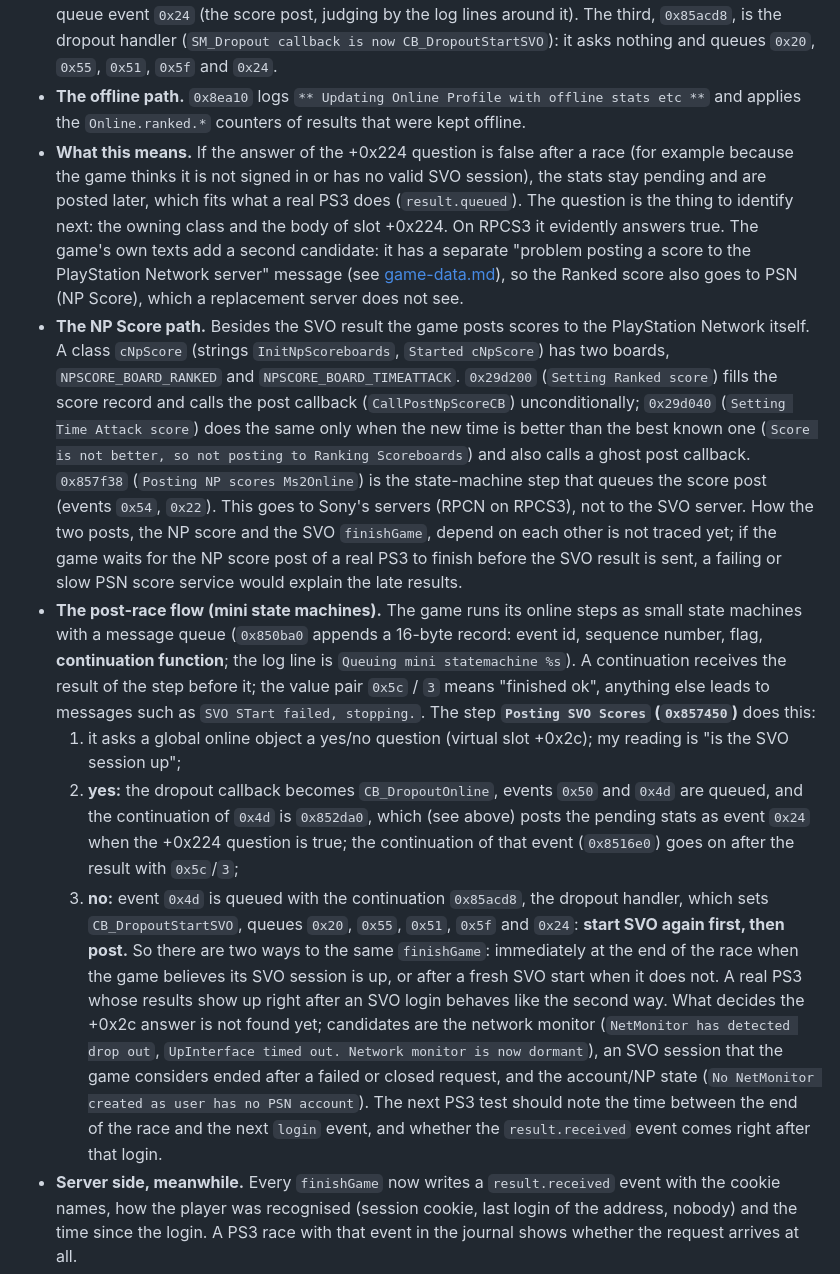
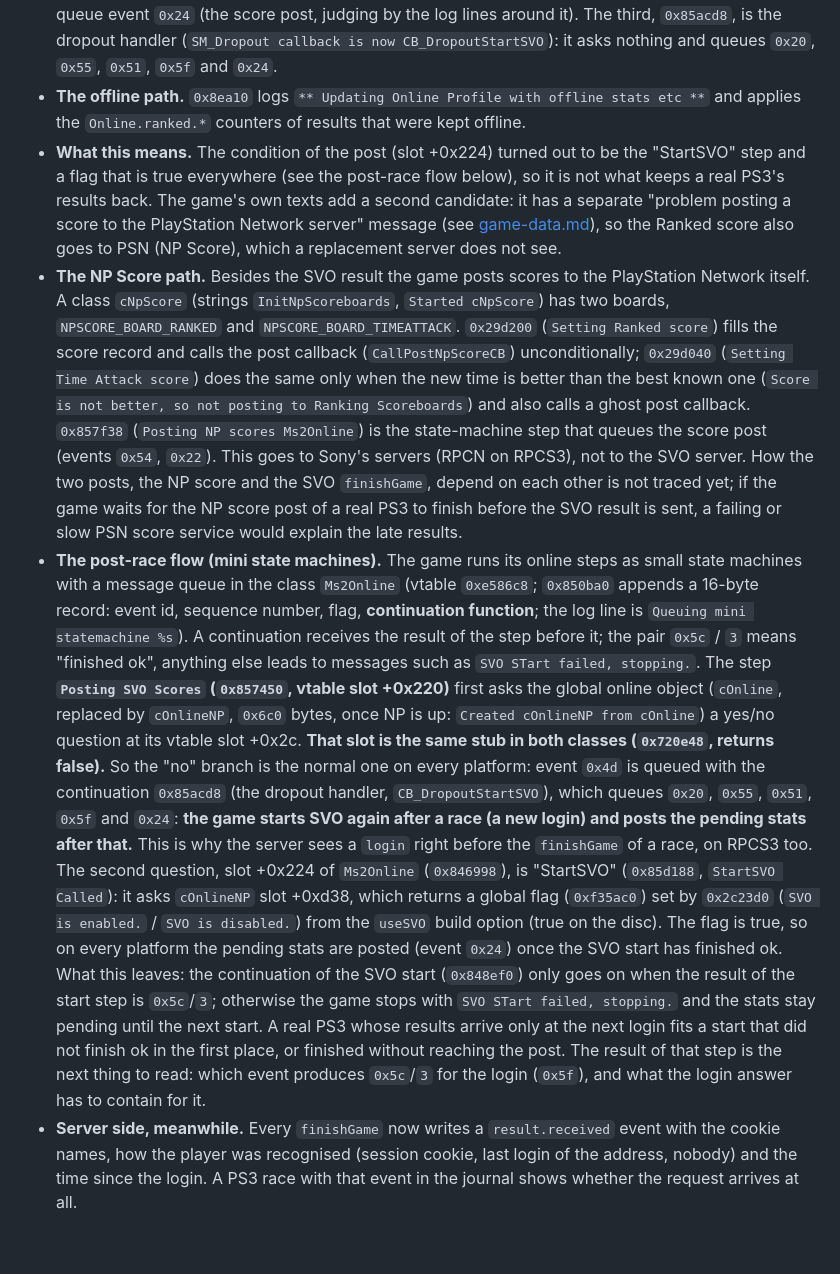
Before and after one commit to ZoniBoy00/MSPR-Server, a Markdown page: docs/research/findings.md, the part around the change. GitHub-like rendering; blank space fills up the shorter version.

Commit message:
Findings: Ms2Online, StartSVO, the post-race flow corrected

```diff
--- a/docs/research/findings.md
+++ b/docs/research/findings.md
@@ -99,11 +99,9 @@ Read while looking for why a real PS3 posts its Ranked results only at the next
 - **The senders.** `0x2c8760` (a Time Attack result: logs `Posting ghost data`, adds `ghostLength` and the ghost as an `application/octet-stream` body) and `0x2c89a0` (every other result) call the SVO client's submit method (virtual slot +0x14) with the action name `finishGame`, and set a "sent" flag in the action (+0x38). Nothing in them queues or retries: the request goes out when they are called.
 - **The decision to post.** Three state-machine handlers (`0x851258`, `0x852da0`, `0x85acd8`; table entries at `0xe7b768`, `0xe7b838`, `0xe7b9d8`) log `No pending stats, skipping score post.` and do nothing when the stats manager holds no pending stats. When it does, the first two (`0x851258`, `0x852da0`) ask the owning object a virtual question (**slot +0x224, returns a bool**) and only if the answer is true queue event `0x24` (the score post, judging by the log lines around it). The third, `0x85acd8`, is the dropout handler (`SM_Dropout callback is now CB_DropoutStartSVO`): it asks nothing and queues `0x20`, `0x55`, `0x51`, `0x5f` and `0x24`.
 - **The offline path.** `0x8ea10` logs `** Updating Online Profile with offline stats etc **` and applies the `Online.ranked.*` counters of results that were kept offline.
-- **What this means.** If the answer of the +0x224 question is false after a race (for example because the game thinks it is not signed in or has no valid SVO session), the stats stay pending and are posted later, which fits what a real PS3 does (`result.queued`). The question is the thing to identify next: the owning class and the body of slot +0x224. On RPCS3 it evidently answers true. The game's own texts add a second candidate: it has a separate "problem posting a score to the PlayStation Network server" message (see [game-data.md](game-data.md)), so the Ranked score also goes to PSN (NP Score), which a replacement server does not see.
+- **What this means.** The condition of the post (slot +0x224) turned out to be the "StartSVO" step and a flag that is true everywhere (see the post-race flow below), so it is not what keeps a real PS3's results back. The game's own texts add a second candidate: it has a separate "problem posting a score to the PlayStation Network server" message (see [game-data.md](game-data.md)), so the Ranked score also goes to PSN (NP Score), which a replacement server does not see.
 - **The NP Score path.** Besides the SVO result the game posts scores to the PlayStation Network itself. A class `cNpScore` (strings `InitNpScoreboards`, `Started cNpScore`) has two boards, `NPSCORE_BOARD_RANKED` and `NPSCORE_BOARD_TIMEATTACK`. `0x29d200` (`Setting Ranked score`) fills the score record and calls the post callback (`CallPostNpScoreCB`) unconditionally; `0x29d040` (`Setting Time Attack score`) does the same only when the new time is better than the best known one (`Score is not better, so not posting to Ranking Scoreboards`) and also calls a ghost post callback. `0x857f38` (`Posting NP scores Ms2Online`) is the state-machine step that queues the score post (events `0x54`, `0x22`). This goes to Sony's servers (RPCN on RPCS3), not to the SVO server. How the two posts, the NP score and the SVO `finishGame`, depend on each other is not traced yet; if the game waits for the NP score post of a real PS3 to finish before the SVO result is sent, a failing or slow PSN score service would explain the late results.
-- **The post-race flow (mini state machines).** The game runs its online steps as small state machines with a message queue (`0x850ba0` appends a 16-byte record: event id, sequence number, flag, **continuation function**; the log line is `Queuing mini statemachine %s`). A continuation receives the result of the step before it; the value pair `0x5c` / `3` means "finished ok", anything else leads to messages such as `SVO STart failed, stopping.`. The step **`Posting SVO Scores` (`0x857450`)** does this:
-  1. it asks a global online object a yes/no question (virtual slot +0x2c); my reading is "is the SVO session up";
-  2. **yes:** the dropout callback becomes `CB_DropoutOnline`, events `0x50` and `0x4d` are queued, and the continuation of `0x4d` is `0x852da0`, which (see above) posts the pending stats as event `0x24` when the +0x224 question is true; the continuation of that event (`0x8516e0`) goes on after the result with `0x5c`/`3`;
-  3. **no:** event `0x4d` is queued with the continuation `0x85acd8`, the dropout handler, which sets `CB_DropoutStartSVO`, queues `0x20`, `0x55`, `0x51`, `0x5f` and `0x24`: **start SVO again first, then post.**
-  So there are two ways to the same `finishGame`: immediately at the end of the race when the game believes its SVO session is up, or after a fresh SVO start when it does not. A real PS3 whose results show up right after an SVO login behaves like the second way. What decides the +0x2c answer is not found yet; candidates are the network monitor (`NetMonitor has detected drop out`, `UpInterface timed out. Network monitor is now dormant`), an SVO session that the game considers ended after a failed or closed request, and the account/NP state (`No NetMonitor created as user has no PSN account`). The next PS3 test should note the time between the end of the race and the next `login` event, and whether the `result.received` event comes right after that login.
+- **The post-race flow (mini state machines).** The game runs its online steps as small state machines with a message queue in the class `Ms2Online` (vtable `0xe586c8`; `0x850ba0` appends a 16-byte record: event id, sequence number, flag, **continuation function**; the log line is `Queuing mini statemachine %s`). A continuation receives the result of the step before it; the pair `0x5c` / `3` means "finished ok", anything else leads to messages such as `SVO STart failed, stopping.`. The step **`Posting SVO Scores` (`0x857450`, vtable slot +0x220)** first asks the global online object (`cOnline`, replaced by `cOnlineNP`, `0x6c0` bytes, once NP is up: `Created cOnlineNP from cOnline`) a yes/no question at its vtable slot +0x2c. **That slot is the same stub in both classes (`0x720e48`, returns false).** So the "no" branch is the normal one on every platform: event `0x4d` is queued with the continuation `0x85acd8` (the dropout handler, `CB_DropoutStartSVO`), which queues `0x20`, `0x55`, `0x51`, `0x5f` and `0x24`: **the game starts SVO again after a race (a new login) and posts the pending stats after that.** This is why the server sees a `login` right before the `finishGame` of a race, on RPCS3 too.
+  The second question, slot +0x224 of `Ms2Online` (`0x846998`), is "StartSVO" (`0x85d188`, `StartSVO Called`): it asks `cOnlineNP` slot +0xd38, which returns a global flag (`0xf35ac0`) set by `0x2c23d0` (`SVO is enabled.` / `SVO is disabled.`) from the `useSVO` build option (true on the disc). The flag is true, so on every platform the pending stats are posted (event `0x24`) once the SVO start has finished ok.
+  What this leaves: the continuation of the SVO start (`0x848ef0`) only goes on when the result of the start step is `0x5c`/`3`; otherwise the game stops with `SVO STart failed, stopping.` and the stats stay pending until the next start. A real PS3 whose results arrive only at the next login fits a start that did not finish ok in the first place, or finished without reaching the post. The result of that step is the next thing to read: which event produces `0x5c`/`3` for the login (`0x5f`), and what the login answer has to contain for it.
 - **Server side, meanwhile.** Every `finishGame` now writes a `result.received` event with the cookie names, how the player was recognised (session cookie, last login of the address, nobody) and the time since the login. A PS3 race with that event in the journal shows whether the request arrives at all.
```
